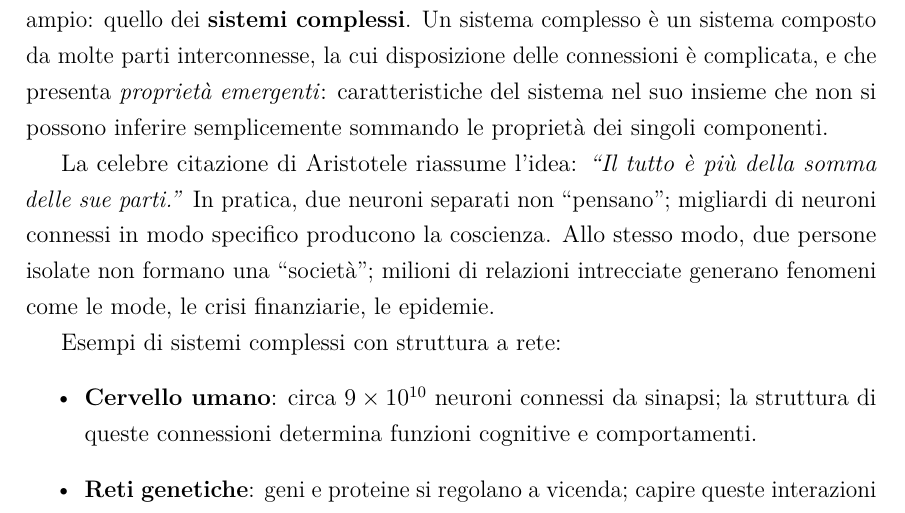
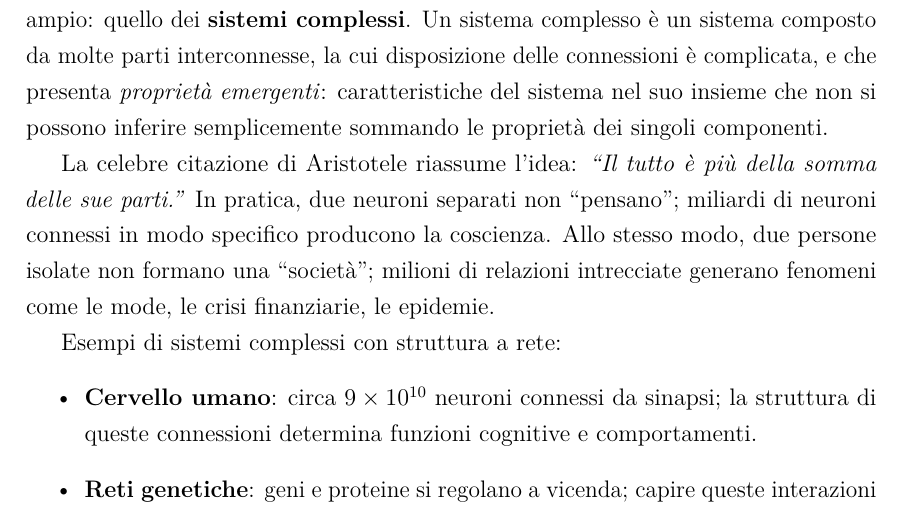
Before and after one commit to 902945/Social-network-analysis, a LaTeX document (dispensa_social_network_analysis.tex): part of page 5 of 49, cut so that both start at the same text. Compiled offline with pdfLaTeX.

Commit message:
Fix typo: migliardi → miliardi
Agent-Logs-Url: https://github.com/902945/Social-network-analysis/sessions/5cb74758-f7f8-4b9b-9cde-414c600d05e5

Co-authored-by: 902945 <235101383+902945@users.noreply.github.com>

```diff
--- a/dispensa_social_network_analysis.tex
+++ b/dispensa_social_network_analysis.tex
@@ -165,7 +165,7 @@ parti interconnesse, la cui disposizione delle connessioni è complicata, e che
 inferire semplicemente sommando le proprietà dei singoli componenti.
 
 La celebre citazione di Aristotele riassume l'idea: \textit{``Il tutto è più della somma delle sue parti.''}
-In pratica, due neuroni separati non ``pensano''; migliardi di neuroni connessi in modo specifico
+In pratica, due neuroni separati non ``pensano''; miliardi di neuroni connessi in modo specifico
 producono la coscienza. Allo stesso modo, due persone isolate non formano una ``società''; milioni
 di relazioni intrecciate generano fenomeni come le mode, le crisi finanziarie, le epidemie.
 
```
Also changed, not shown: dispensa_social_network_analysis.pdf, 3 other files.
